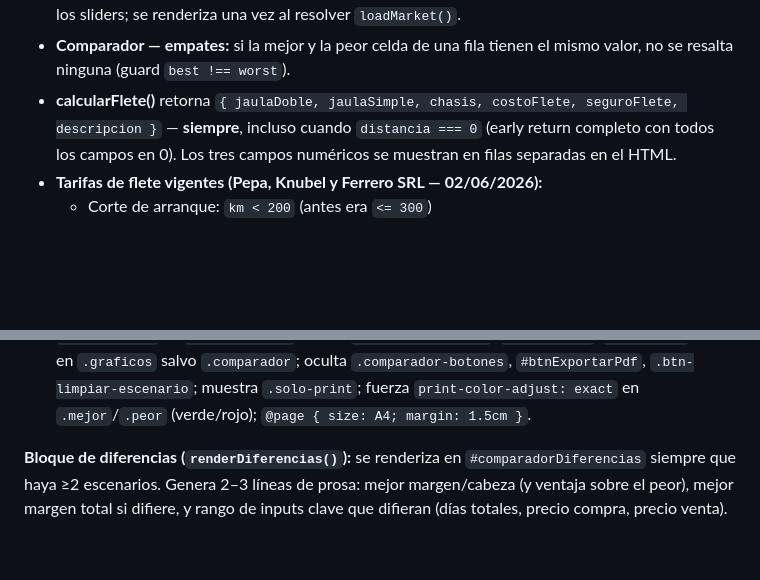
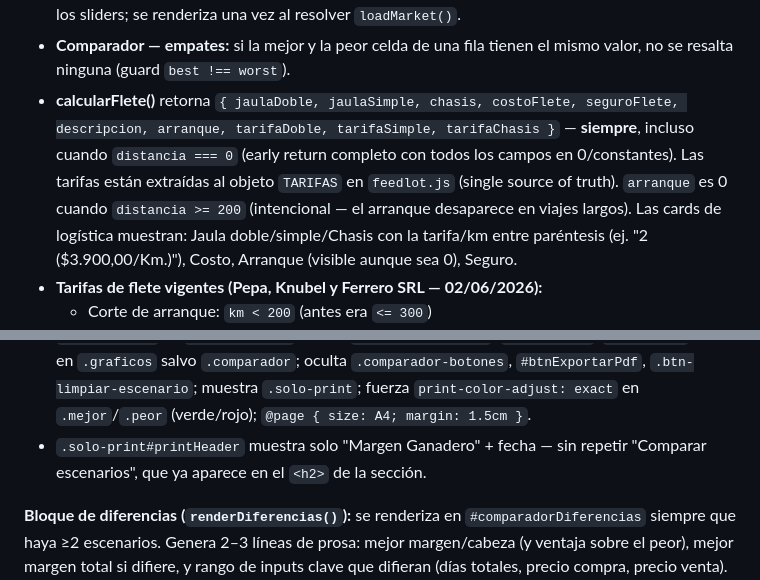
Before and after one commit to hernangaston/calculadora-ganadera, a Markdown page: CONTEXT.md, 2 parts joined by grey strips. Drawn GitHub-style; blank space fills up the shorter version.

Commit message:
docs: actualizar CONTEXT.md — TARIFAS, arranque en flete, título PDF sin duplicado
Co-Authored-By: Claude Sonnet 4.6 <noreply@anthropic.com>

```diff
--- a/CONTEXT.md
+++ b/CONTEXT.md
@@ -73,7 +73,7 @@ test/manual.js              Tests manuales de calcularResultado() — correr con
 - **Escapar HTML de datos externos:** todo string de la API ROSGAN que se inyecte vía `innerHTML` pasa por `escapeHTML()` (`app-simulador.js`).
 - **`renderMarket()` no va dentro de `actualizar()`** — el panel de tipos de cambio no depende de los sliders; se renderiza una vez al resolver `loadMarket()`.
 - **Comparador — empates:** si la mejor y la peor celda de una fila tienen el mismo valor, no se resalta ninguna (guard `best !== worst`).
-- **calcularFlete()** retorna `{ jaulaDoble, jaulaSimple, chasis, costoFlete, seguroFlete, descripcion }` — **siempre**, incluso cuando `distancia === 0` (early return completo con todos los campos en 0). Los tres campos numéricos se muestran en filas separadas en el HTML.
+- **calcularFlete()** retorna `{ jaulaDoble, jaulaSimple, chasis, costoFlete, seguroFlete, descripcion, arranque, tarifaDoble, tarifaSimple, tarifaChasis }` — **siempre**, incluso cuando `distancia === 0` (early return completo con todos los campos en 0/constantes). Las tarifas están extraídas al objeto `TARIFAS` en `feedlot.js` (single source of truth). `arranque` es 0 cuando `distancia >= 200` (intencional — el arranque desaparece en viajes largos). Las cards de logística muestran: Jaula doble/simple/Chasis con la tarifa/km entre paréntesis (ej. "2 ($3.900,00/Km.)"), Costo, Arranque (visible aunque sea 0), Seguro.
 - **Tarifas de flete vigentes (Pepa, Knubel y Ferrero SRL — 02/06/2026):**
   - Corte de arranque: `km < 200` (antes era `<= 300`)
   - Jaula doble: arranque $130.000 + $3.900/km. Seguro fijo: $90.000/viaje.
@@ -143,6 +143,7 @@ Ubicado en `section.graficos`, debajo del canvas. Todo en memoria JS — sin loc
 - Visible SOLO cuando `escenarios.every(e => e !== null)` (los 3 cargados). Se oculta si se limpia cualquiera.
 - Al hacer click: setea `#printFecha` con `new Date().toLocaleDateString("es-AR")` y llama `window.print()`. Sin dependencias externas.
 - `@media print` en `simulador.css`: oculta `.simulador-header`, `.resultados`, `.variables`, todo en `.graficos` salvo `.comparador`; oculta `.comparador-botones`, `#btnExportarPdf`, `.btn-limpiar-escenario`; muestra `.solo-print`; fuerza `print-color-adjust: exact` en `.mejor`/`.peor` (verde/rojo); `@page { size: A4; margin: 1.5cm }`.
+- `.solo-print#printHeader` muestra solo "Margen Ganadero" + fecha — sin repetir "Comparar escenarios", que ya aparece en el `<h2>` de la sección.
 
 **Bloque de diferencias (`renderDiferencias()`):** se renderiza en `#comparadorDiferencias` siempre que haya ≥2 escenarios. Genera 2–3 líneas de prosa: mejor margen/cabeza (y ventaja sobre el peor), mejor margen total si difiere, y rango de inputs clave que difieran (días totales, precio compra, precio venta). Visible en pantalla y en print.
 
```
